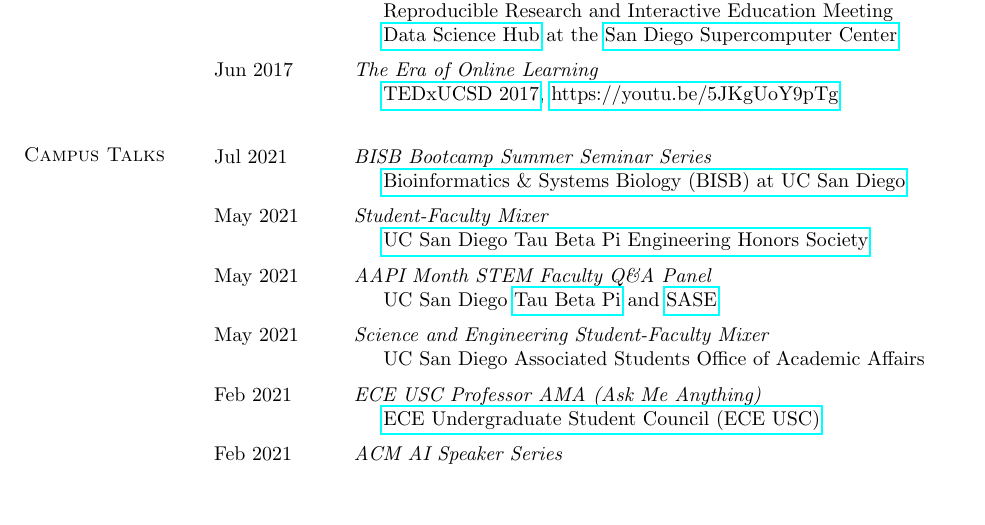
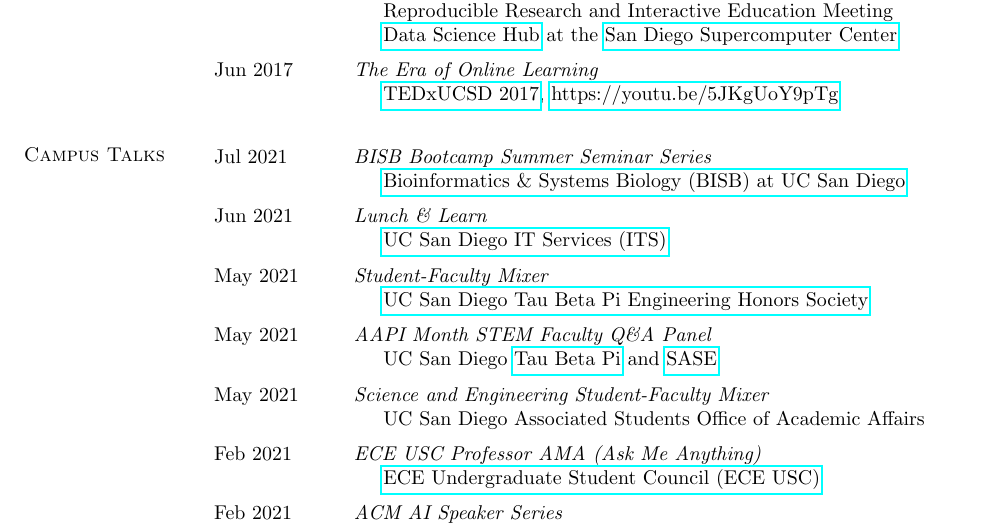
Before and after one commit to niemasd/curriculum-vitae, a LaTeX CV (main.tex): part of page 6 of 10, cut so that both start at the same text, the shorter picture padded with empty space. Compiled offline with pdfLaTeX.

Commit message:
Added UCSD ITS Lunch & Learn

```diff
--- a/main.tex
+++ b/main.tex
@@ -316,6 +316,8 @@
 \begin{longtable}{@{}p{0.7in}p{4in}}\rule{-1mm}{4.5mm}
 \hspace*{-4mm} Jul 2021 & \textit{BISB Bootcamp Summer Seminar Series}\\*
 \hspace*{-4mm} & \hspace{4mm} \href{https://bioinformatics.ucsd.edu/}{Bioinformatics \& Systems Biology (BISB) at UC San Diego}\\
+\hspace*{-4mm} \rule{-1mm}{5mm} Jun 2021 & \textit{Lunch \& Learn}\\*
+\hspace*{-4mm} & \hspace{4mm} \href{https://its.ucsd.edu}{UC San Diego IT Services (ITS)}\\
 \hspace*{-4mm} \rule{-1mm}{5mm} May 2021 & \textit{Student-Faculty Mixer}\\*
 \hspace*{-4mm} & \hspace{4mm} \href{https://tbp.ucsd.edu/home}{UC San Diego Tau Beta Pi Engineering Honors Society}\\
 \hspace*{-4mm} \rule{-1mm}{5mm} May 2021 & \textit{AAPI Month STEM Faculty Q\&A Panel}\\*
```
